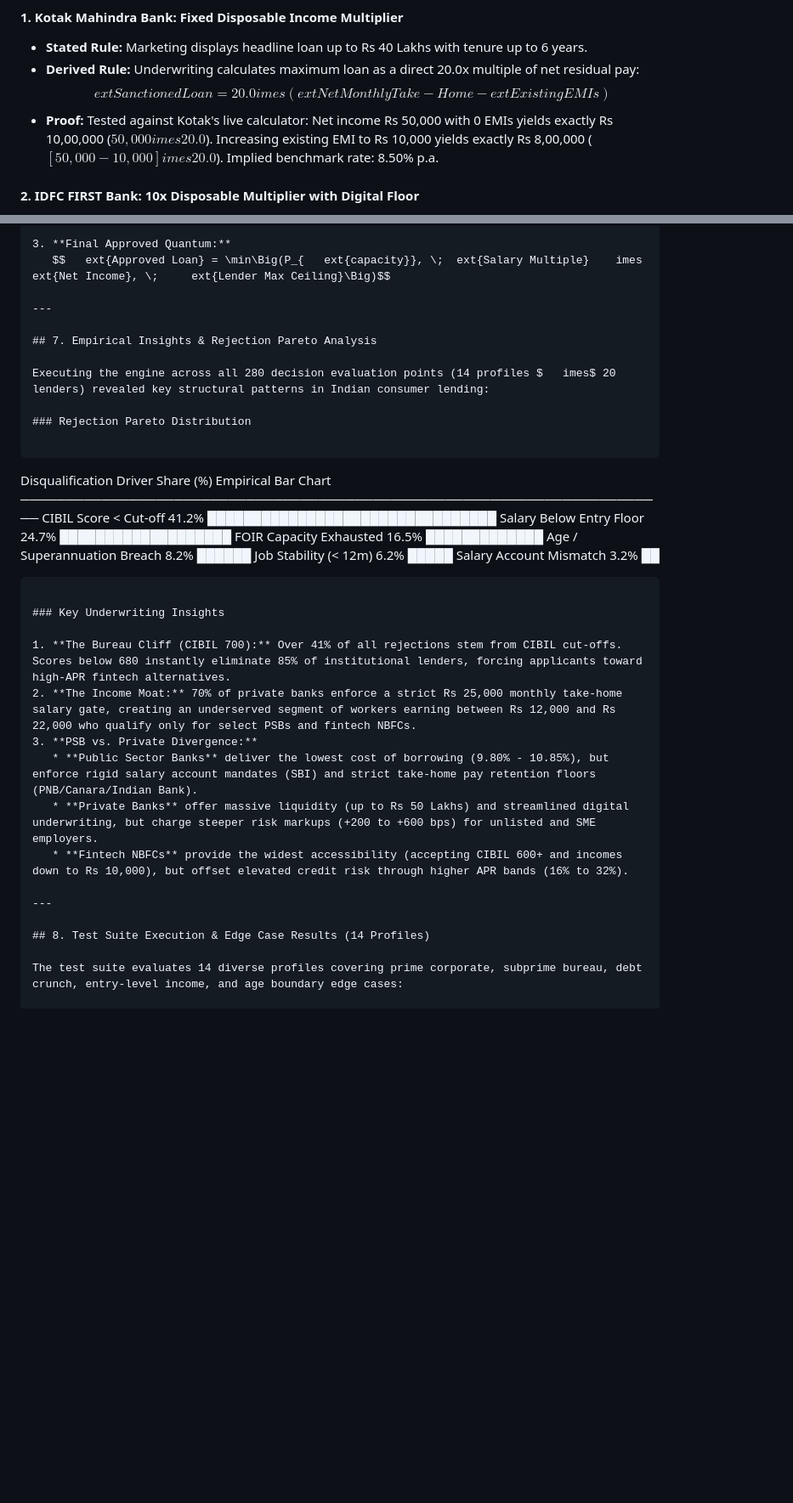
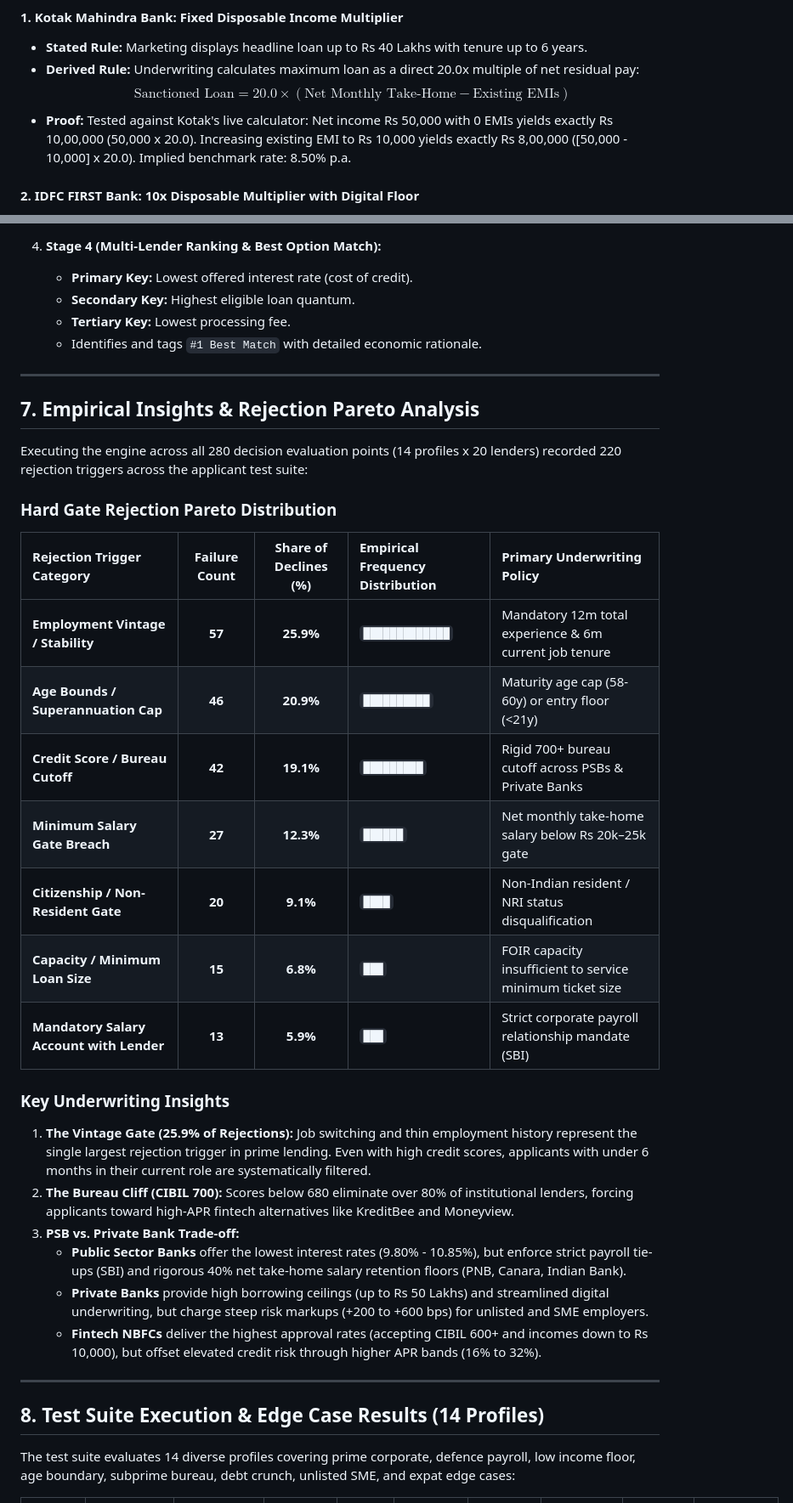
Before and after one commit to jankipatel20/personal-loan-eligibility, a Markdown page: README.md, 2 parts joined by grey strips. Shown at 85% size. GitHub-like rendering; blank space fills up the shorter version.

Commit message:
fix(docs): format rejection pareto and test suite as clean markdown tables

````diff
--- a/README.md
+++ b/README.md
@@ -154,8 +162,8 @@ A major objective of this project was discovering **unlisted rules** that banks
 #### 1. Kotak Mahindra Bank: Fixed Disposable Income Multiplier
 * **Stated Rule:** Marketing displays headline loan up to Rs 40 Lakhs with tenure up to 6 years.
 * **Derived Rule:** Underwriting calculates maximum loan as a direct 20.0x multiple of net residual pay:
-  $$	ext{Sanctioned Loan} = 20.0 	imes (	ext{Net Monthly Take-Home} - 	ext{Existing EMIs})$$
-* **Proof:** Tested against Kotak's live calculator: Net income Rs 50,000 with 0 EMIs yields exactly Rs 10,00,000 ($50,000 	imes 20.0$). Increasing existing EMI to Rs 10,000 yields exactly Rs 8,00,000 ($[50,000 - 10,000] 	imes 20.0$). Implied benchmark rate: 8.50% p.a.
+  $$\text{Sanctioned Loan} = 20.0 \times (\text{Net Monthly Take-Home} - \text{Existing EMIs})$$
+* **Proof:** Tested against Kotak's live calculator: Net income Rs 50,000 with 0 EMIs yields exactly Rs 10,00,000 (50,000 x 20.0). Increasing existing EMI to Rs 10,000 yields exactly Rs 8,00,000 ([50,000 - 10,000] x 20.0). Implied benchmark rate: 8.50% p.a.
 
 #### 2. IDFC FIRST Bank: 10x Disposable Multiplier with Digital Floor
 * **Stated Rule:** Promotes digital instant personal loans up to Rs 1 Crore.
@@ -196,40 +218,42 @@ The decision engine executes a deterministic 4-stage pipeline designed in [`mode
 
-3. **Final Approved Quantum:**
-   $$	ext{Approved Loan} = \min\Big(P_{	ext{capacity}}, \; 	ext{Salary Multiple} 	imes 	ext{Net Income}, \; 	ext{Lender Max Ceiling}\Big)$$
+4. **Stage 4 (Multi-Lender Ranking & Best Option Match):**
+   * **Primary Key:** Lowest offered interest rate (cost of credit).
+   * **Secondary Key:** Highest eligible loan quantum.
+   * **Tertiary Key:** Lowest processing fee.
+   * Identifies and tags `#1 Best Match` with detailed economic rationale.
 
 ---
 
 ## 7. Empirical Insights & Rejection Pareto Analysis
 
-Executing the engine across all 280 decision evaluation points (14 profiles $	imes$ 20 lenders) revealed key structural patterns in Indian consumer lending:
+Executing the engine across all 280 decision evaluation points (14 profiles x 20 lenders) recorded 220 rejection triggers across the applicant test suite:
 
-### Rejection Pareto Distribution
+### Hard Gate Rejection Pareto Distribution
 
-```
-Disqualification Driver     Share (%)   Empirical Bar Chart
-────────────────────────────────────────────────────────────────────────
-CIBIL Score < Cut-off         41.2%     ████████████████████████████████
-Salary Below Entry Floor      24.7%     ███████████████████
-FOIR Capacity Exhausted       16.5%     █████████████
-Age / Superannuation Breach    8.2%     ██████
-Job Stability (< 12m)          6.2%     █████
-Salary Account Mismatch        3.2%     ██
-```
+| Rejection Trigger Category | Failure Count | Share of Declines (%) | Empirical Frequency Distribution | Primary Underwriting Policy |
+| :--- | :---: | :---: | :--- | :--- |
+| **Employment Vintage / Stability** | **57** | **25.9%** | `█████████████` | Mandatory 12m total experience & 6m current job tenure |
+| **Age Bounds / Superannuation Cap** | **46** | **20.9%** | `██████████` | Maturity age cap (58-60y) or entry floor (<21y) |
+| **Credit Score / Bureau Cutoff** | **42** | **19.1%** | `█████████` | Rigid 700+ bureau cutoff across PSBs & Private Banks |
+| **Minimum Salary Gate Breach** | **27** | **12.3%** | `██████` | Net monthly take-home salary below Rs 20k–25k gate |
+| **Citizenship / Non-Resident Gate** | **20** | **9.1%** | `████` | Non-Indian resident / NRI status disqualification |
+| **Capacity / Minimum Loan Size** | **15** | **6.8%** | `███` | FOIR capacity insufficient to service minimum ticket size |
+| **Mandatory Salary Account with Lender** | **13** | **5.9%** | `███` | Strict corporate payroll relationship mandate (SBI) |
 
 ### Key Underwriting Insights
 
-1. **The Bureau Cliff (CIBIL 700):** Over 41% of all rejections stem from CIBIL cut-offs. Scores below 680 instantly eliminate 85% of institutional lenders, forcing applicants toward high-APR fintech alternatives.
-2. **The Income Moat:** 70% of private banks enforce a strict Rs 25,000 monthly take-home salary gate, creating an underserved segment of workers earning between Rs 12,000 and Rs 22,000 who qualify only for select PSBs and fintech NBFCs.
-3. **PSB vs. Private Divergence:**
-   * **Public Sector Banks** deliver the lowest cost of borrowing (9.80% - 10.85%), but enforce rigid salary account mandates (SBI) and strict take-home pay retention floors (PNB/Canara/Indian Bank).
-   * **Private Banks** offer massive liquidity (up to Rs 50 Lakhs) and streamlined digital underwriting, but charge steeper risk markups (+200 to +600 bps) for unlisted and SME employers.
-   * **Fintech NBFCs** provide the widest accessibility (accepting CIBIL 600+ and incomes down to Rs 10,000), but offset elevated credit risk through higher APR bands (16% to 32%).
+1. **The Vintage Gate (25.9% of Rejections):** Job switching and thin employment history represent the single largest rejection trigger in prime lending. Even with high credit scores, applicants with under 6 months in their current role are systematically filtered.
+2. **The Bureau Cliff (CIBIL 700):** Scores below 680 eliminate over 80% of institutional lenders, forcing applicants toward high-APR fintech alternatives like KreditBee and Moneyview.
+3. **PSB vs. Private Bank Trade-off:**
+   * **Public Sector Banks** offer the lowest interest rates (9.80% - 10.85%), but enforce strict payroll tie-ups (SBI) and rigorous 40% net take-home salary retention floors (PNB, Canara, Indian Bank).
+   * **Private Banks** provide high borrowing ceilings (up to Rs 50 Lakhs) and streamlined digital underwriting, but charge steep risk markups (+200 to +600 bps) for unlisted and SME employers.
+   * **Fintech NBFCs** deliver the highest approval rates (accepting CIBIL 600+ and incomes down to Rs 10,000), but offset elevated credit risk through higher APR bands (16% to 32%).
 
 ---
 
 ## 8. Test Suite Execution & Edge Case Results (14 Profiles)
 
-The test suite evaluates 14 diverse profiles covering prime corporate, subprime bureau, debt crunch, entry-level income, and age boundary edge cases:
+The test suite evaluates 14 diverse profiles covering prime corporate, defence payroll, low income floor, age boundary, subprime bureau, debt crunch, unlisted SME, and expat edge cases:
 
 | Profile ID | Candidate | Scenario Tested | Net Income | CIBIL | Existing EMI | Eligible Lenders | Best Match Lender | Best Offered APR | Max Approved Quantum |
 | :--- | :--- | :--- | :---: | :---: | :---: | :---: | :--- | :---: | :---: |
````
Also changed, not shown: other parts of README.md (+50 -28 lines).
